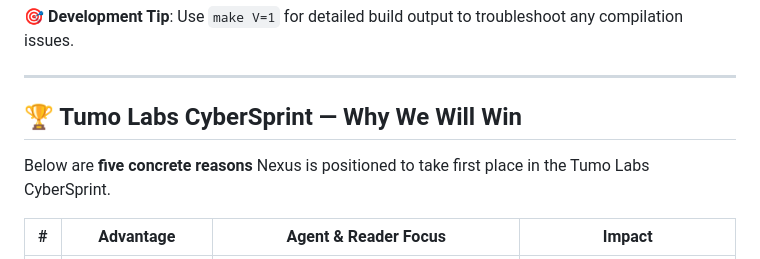
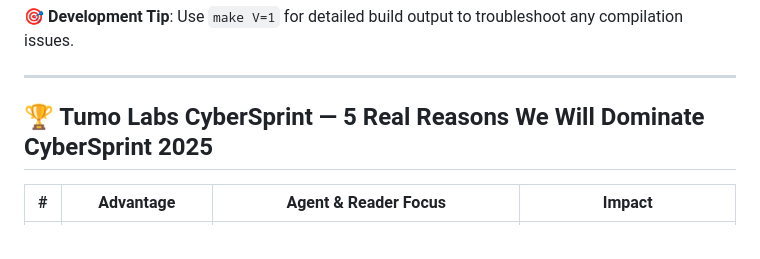
Before and after one commit to kharaazyan/CyberSprint-NEXUS, a Markdown page: README.md, the part around the change. Rendered like a GitHub page.

```diff
--- a/README.md
+++ b/README.md
@@ -605,9 +605,7 @@ make rebuild
 
 ---
 
-## 🏆 Tumo Labs CyberSprint — Why We Will Win
-
-Below are **five concrete reasons** Nexus is positioned to take first place in the Tumo Labs CyberSprint.
+## 🏆 Tumo Labs CyberSprint — 5 Real Reasons We Will Dominate CyberSprint 2025
 
 | # | Advantage | Agent & Reader Focus | Impact |
 |---|-----------|----------------------|--------|
```
